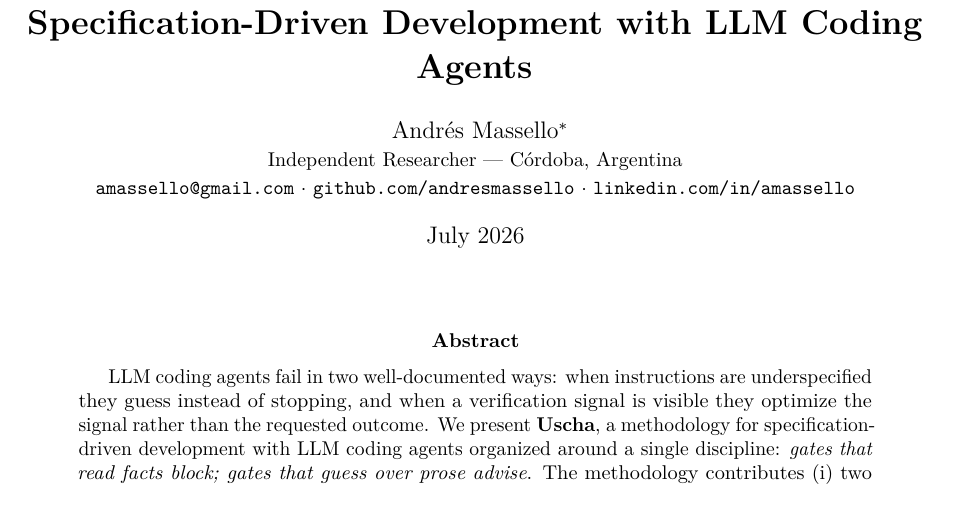
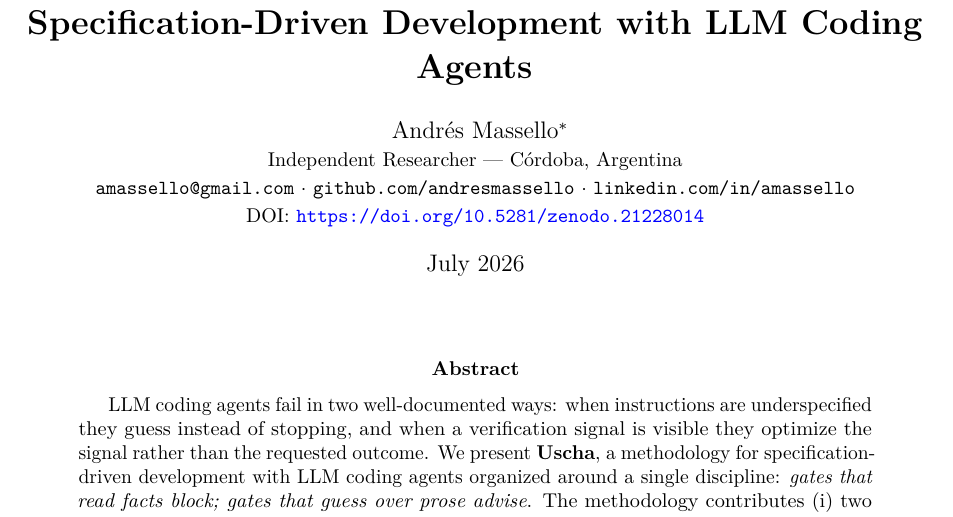
Before and after one commit to andresmassello/uscha, a LaTeX paper (docs/paper/uscha-paper.tex): part of page 1 of 11, cut so that both start at the same text. Compiled offline with pdfLaTeX.

Commit message:
docs(paper): add Zenodo DOI 10.5281/zenodo.21228014 to the author/metadata block
El paper ahora es citable. DOI en el bloque de autor (bajo los contactos, sobre la
licencia) en los tres formatos: tex (\url) + html (link) + pdf regenerado. 11pp.

```diff
--- a/docs/paper/uscha-paper.tex
+++ b/docs/paper/uscha-paper.tex
@@ -16,7 +16,8 @@
 Commons Attribution 4.0 International (CC BY 4.0) license.}\\
 \small Independent Researcher --- C\'ordoba, Argentina\\
 \small \texttt{amassello@gmail.com} $\cdot$ \texttt{github.com/andresmassello}
-$\cdot$ \texttt{linkedin.com/in/amassello}}
+$\cdot$ \texttt{linkedin.com/in/amassello}\\
+\small DOI: \url{https://doi.org/10.5281/zenodo.21228014}}
 \date{July 2026}
 
 \begin{document}
```
Also changed, not shown: docs/paper/uscha-paper.pdf, 1 other file.
